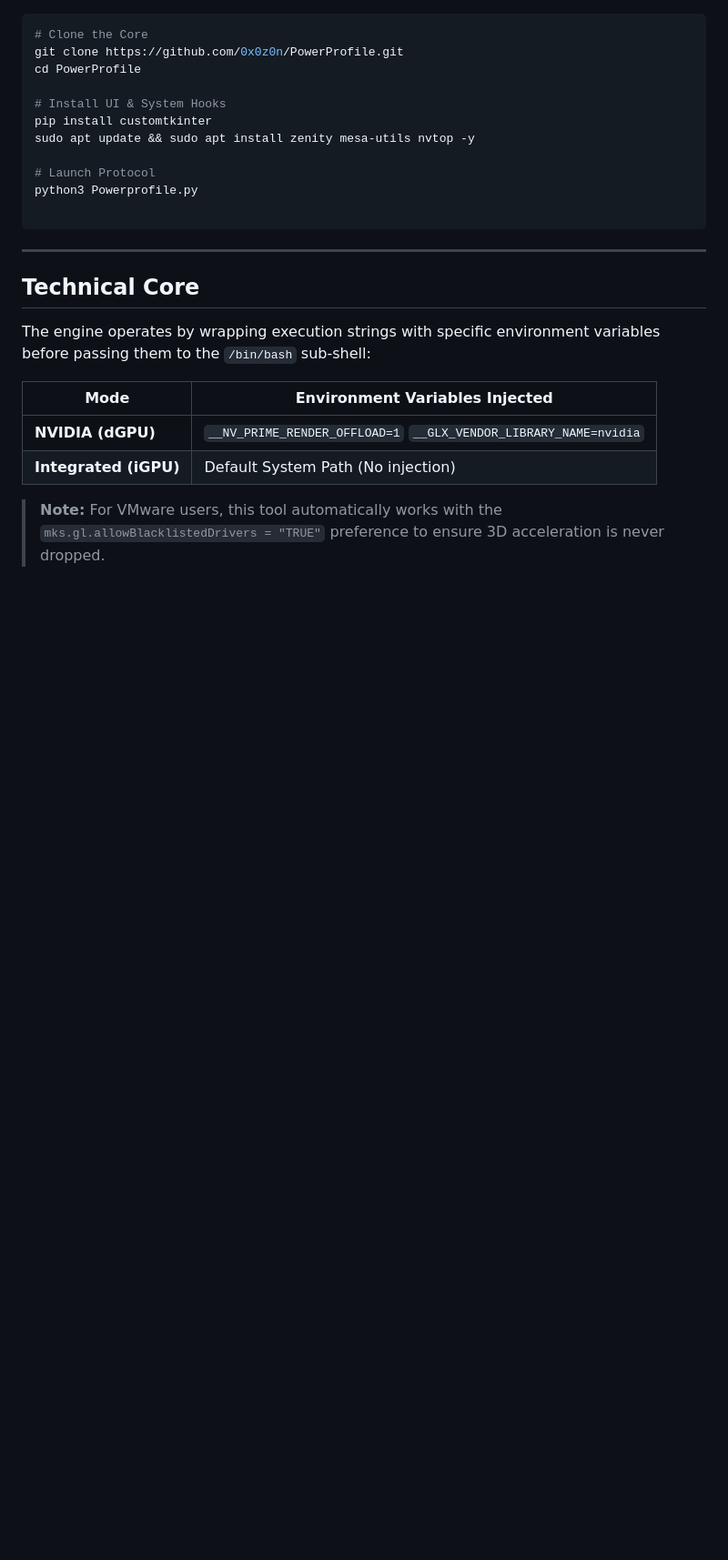
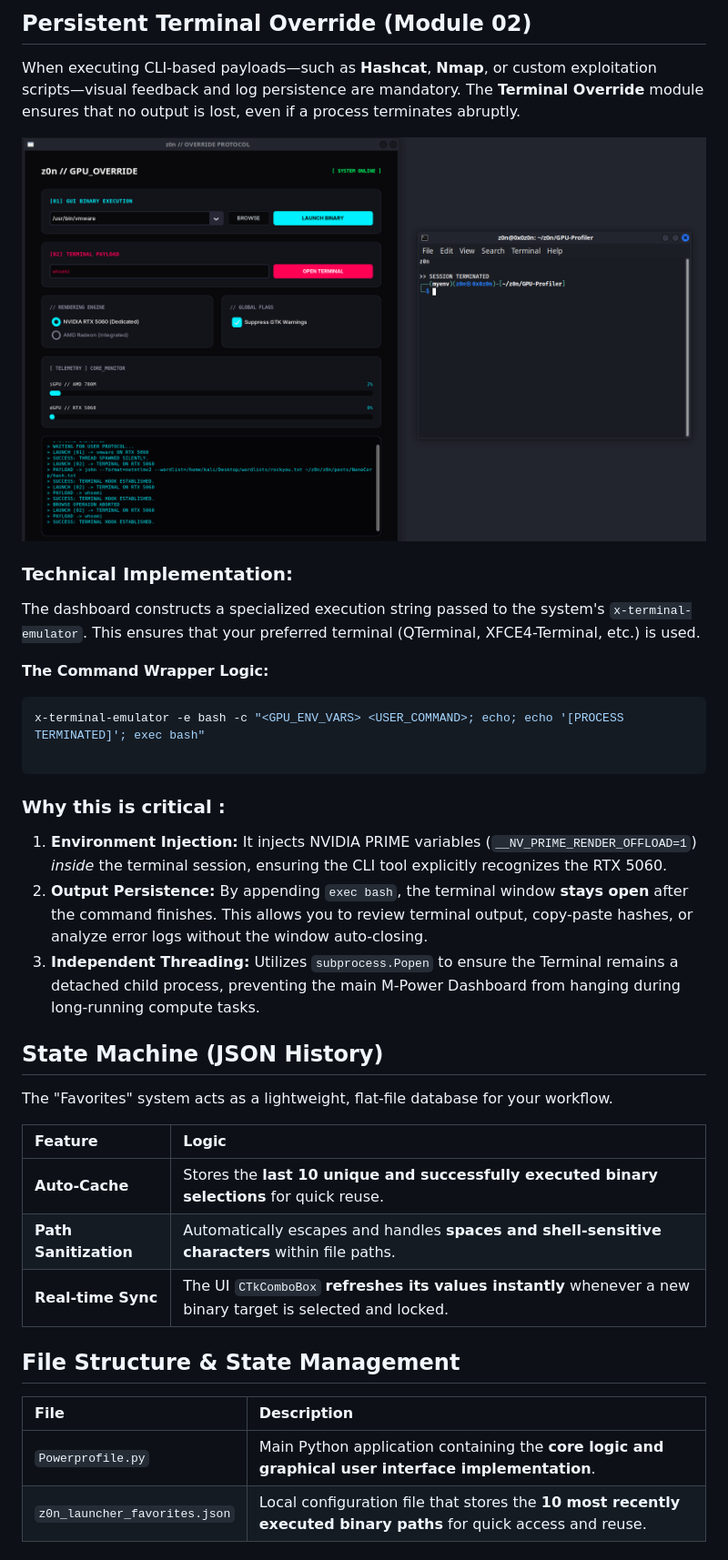
Before and after one commit to 0x0z0n/GPU-Profiler, a Markdown page: README.md, the part around one of its changes. Shown at 91% size. Drawn GitHub-style; blank space fills up the shorter version.

````diff
--- a/README.md
+++ b/README.md
@@ -65,27 +80,46 @@ As a **SOC Analyst** working with a **Lenovo LOQ** (AMD Radeon 780M + NVIDIA RTX
+##  Persistent Terminal Override (Module 02)
+
+When executing CLI-based payloads—such as **Hashcat**, **Nmap**, or custom exploitation scripts—visual feedback and log persistence are mandatory. The **Terminal Override** module ensures that no output is lost, even if a process terminates abruptly.
+
+![GPU](htb_CMD.png)
+
+### Technical Implementation:
+
+The dashboard constructs a specialized execution string passed to the system's `x-terminal-emulator`. This ensures that your preferred terminal (QTerminal, XFCE4-Terminal, etc.) is used.
+
+**The Command Wrapper Logic:**
 
 ```bash
-# Clone the Core
-git clone https://github.com/0x0z0n/PowerProfile.git
-cd PowerProfile
-
-# Install UI & System Hooks
-pip install customtkinter
-sudo apt update && sudo apt install zenity mesa-utils nvtop -y
-
-# Launch Protocol
-python3 Powerprofile.py
+x-terminal-emulator -e bash -c "<GPU_ENV_VARS> <USER_COMMAND>; echo; echo '[PROCESS TERMINATED]'; exec bash"
 
 ```
 
----
+### Why this is critical :
 
-##  Technical Core
+1. **Environment Injection:** It injects NVIDIA PRIME variables (`__NV_PRIME_RENDER_OFFLOAD=1`) *inside* the terminal session, ensuring the CLI tool explicitly recognizes the RTX 5060.
+2. **Output Persistence:** By appending `exec bash`, the terminal window **stays open** after the command finishes. This allows you to review terminal output, copy-paste hashes, or analyze error logs without the window auto-closing.
+3. **Independent Threading:** Utilizes `subprocess.Popen` to ensure the Terminal remains a detached child process, preventing the main M-Power Dashboard from hanging during long-running compute tasks.
 
-The engine operates by wrapping execution strings with specific environment variables before passing them to the `/bin/bash` sub-shell:
 
-| Mode | Environment Variables Injected |
-| --- | --- |
-| **NVIDIA (dGPU)** | `__NV_PRIME_RENDER_OFFLOAD=1` `__GLX_VENDOR_LIBRARY_NAME=nvidia` |
-| **Integrated (iGPU)** | Default System Path (No injection) |
 
-> **Note:** For VMware users, this tool automatically works with the `mks.gl.allowBlacklistedDrivers = "TRUE"` preference to ensure 3D acceleration is never dropped.
+##  State Machine (JSON History)
+
+The "Favorites" system acts as a lightweight, flat-file database for your workflow.
+
+| Feature               | Logic                                                                                                        |
+| :-------------------- | :----------------------------------------------------------------------------------------------------------- |
+| **Auto-Cache**        | Stores the **last 10 unique and successfully executed binary selections** for quick reuse.                   |
+| **Path Sanitization** | Automatically escapes and handles **spaces and shell-sensitive characters** within file paths.               |
+| **Real-time Sync**    | The UI `CTkComboBox` **refreshes its values instantly** whenever a new binary target is selected and locked. |
+
+
+
+
+##  File Structure & State Management
+
+| File                          | Description                                                                                                     |
+| :---------------------------- | :-------------------------------------------------------------------------------------------------------------- |
+| `Powerprofile.py`             | Main Python application containing the **core logic and graphical user interface implementation**.              |
+| `z0n_launcher_favorites.json` | Local configuration file that stores the **10 most recently executed binary paths** for quick access and reuse. |
+
+
````
Also changed, not shown: other parts of README.md (+69 -47 lines).
